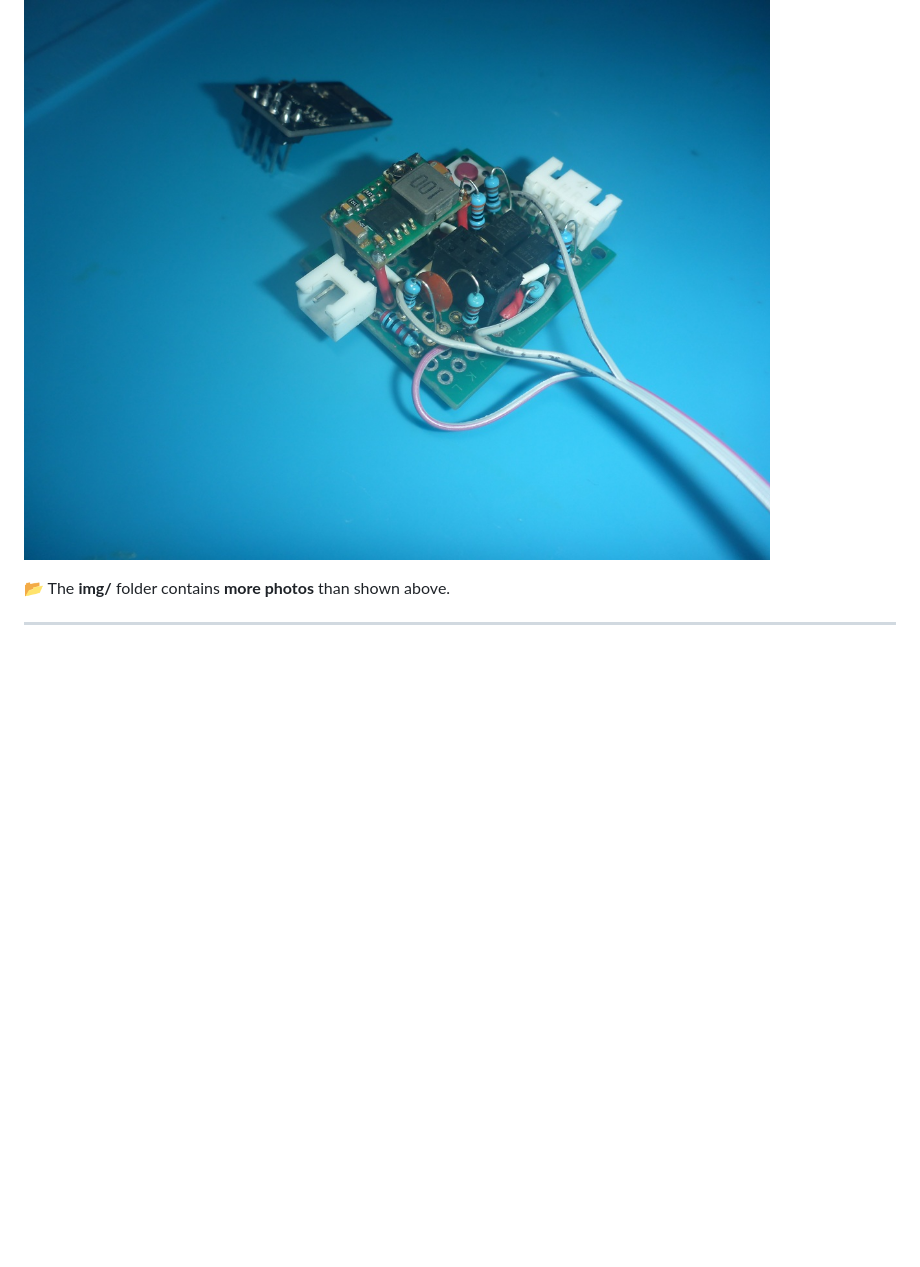
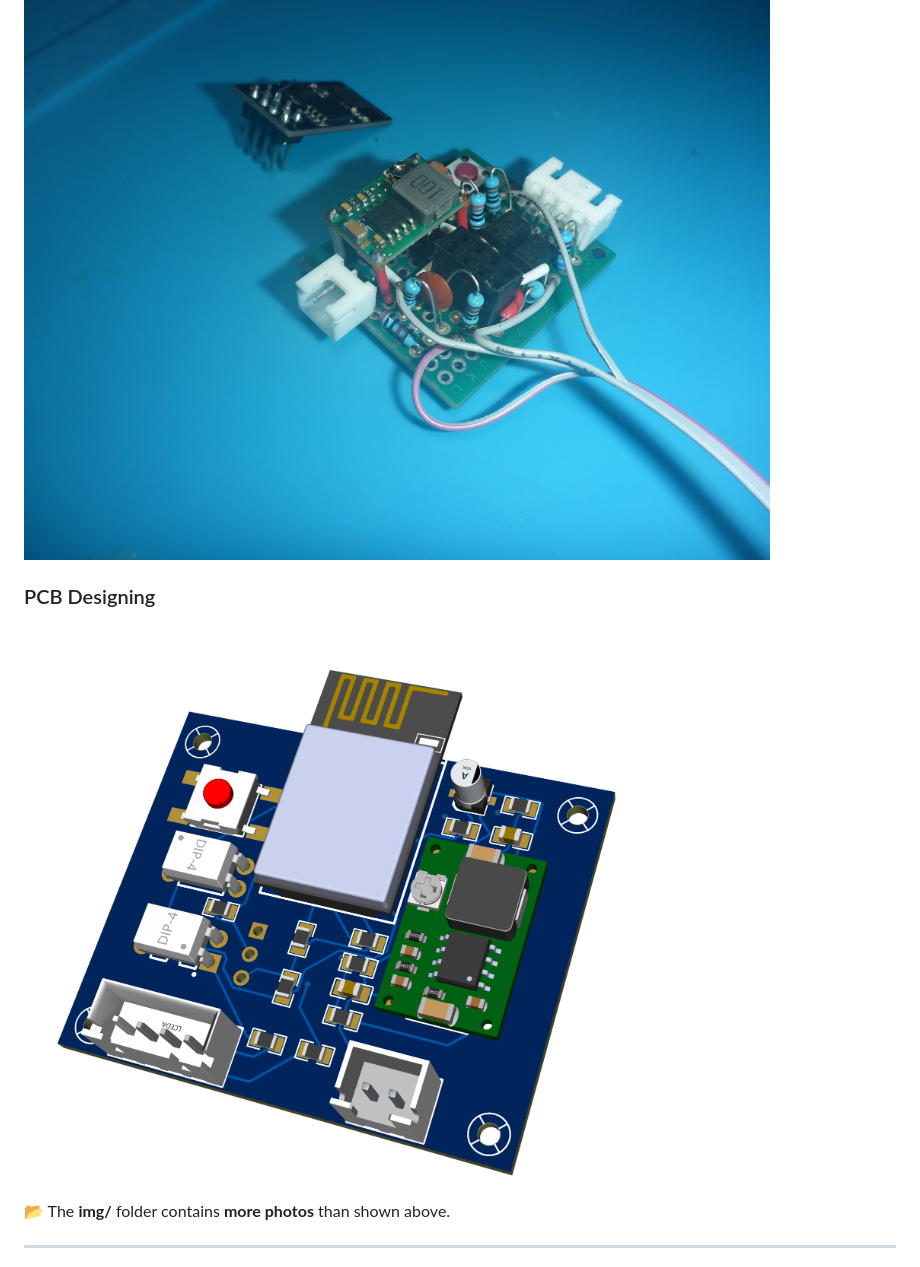
Before and after one commit to universalgeek56/UG56-Smart-UPS, a Markdown page: README.md, the part around the change. GitHub-like rendering; blank space fills up the shorter version.

```diff
--- a/README.md
+++ b/README.md
@@ -33,6 +33,10 @@ The device periodically turns power ON and OFF to **extend usable battery runtim
 ### Soldered version
 
 ![UG56 Smart UPS – soldered build](img/04_soldered.JPG)
+
+### PCB Designing
+
+![UG56 Smart UPS – soldered build](img/3D_PCB1_1_2026-02-25.png)
 
 📂 The **img/** folder contains **more photos** than shown above.
 
```
